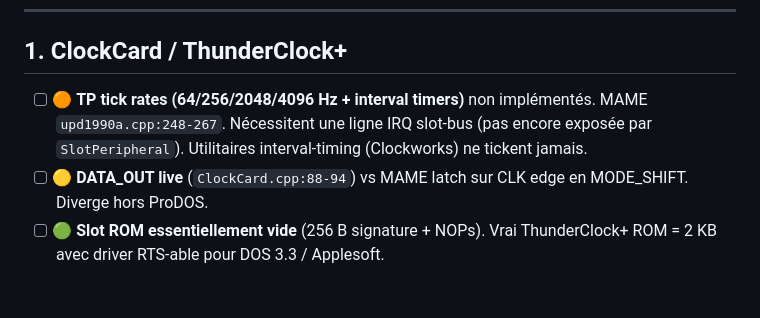
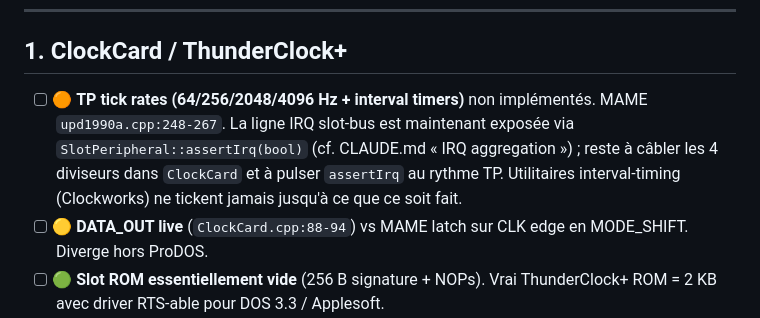
Before and after one commit to habib256/POM2, a Markdown page: TODO.md, the part around the change. GitHub-like rendering; blank space fills up the shorter version.

```diff
--- a/TODO.md
+++ b/TODO.md
@@ -11,9 +11,12 @@ Sections triées par poids des items 🟠 (le plus urgent d'abord).
 ## 1. ClockCard / ThunderClock+
 
 - [ ] 🟠 **TP tick rates (64/256/2048/4096 Hz + interval timers)** non
-      implémentés. MAME `upd1990a.cpp:248-267`. Nécessitent une ligne
-      IRQ slot-bus (pas encore exposée par `SlotPeripheral`).
-      Utilitaires interval-timing (Clockworks) ne tickent jamais.
+      implémentés. MAME `upd1990a.cpp:248-267`. La ligne IRQ slot-bus
+      est maintenant exposée via `SlotPeripheral::assertIrq(bool)`
+      (cf. CLAUDE.md « IRQ aggregation ») ; reste à câbler les 4
+      diviseurs dans `ClockCard` et à pulser `assertIrq` au rythme TP.
+      Utilitaires interval-timing (Clockworks) ne tickent jamais
+      jusqu'à ce que ce soit fait.
 - [ ] 🟡 **DATA_OUT live** (`ClockCard.cpp:88-94`) vs MAME latch sur
       CLK edge en MODE_SHIFT. Diverge hors ProDOS.
 - [ ] 🟢 **Slot ROM essentiellement vide** (256 B signature + NOPs).
```
